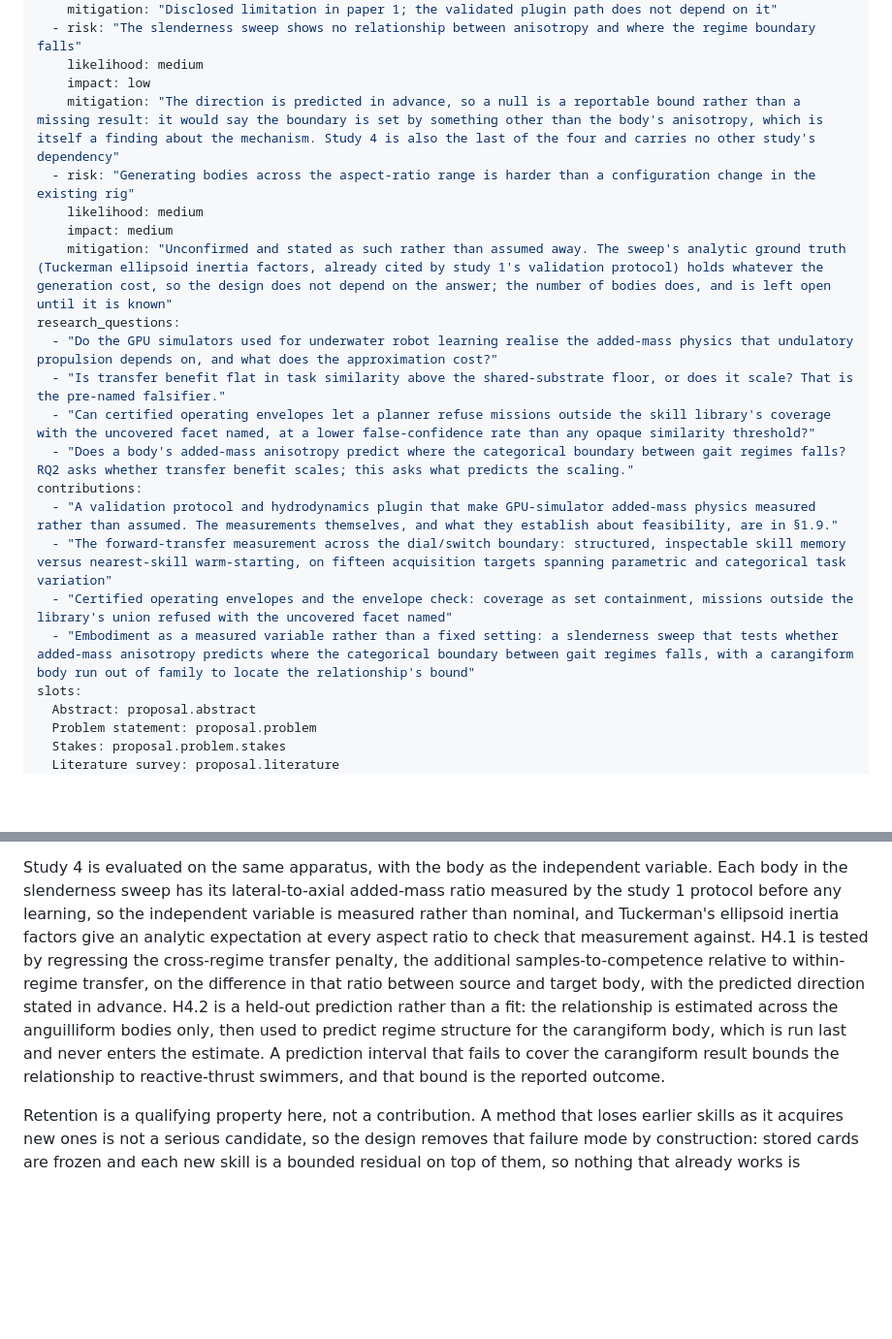
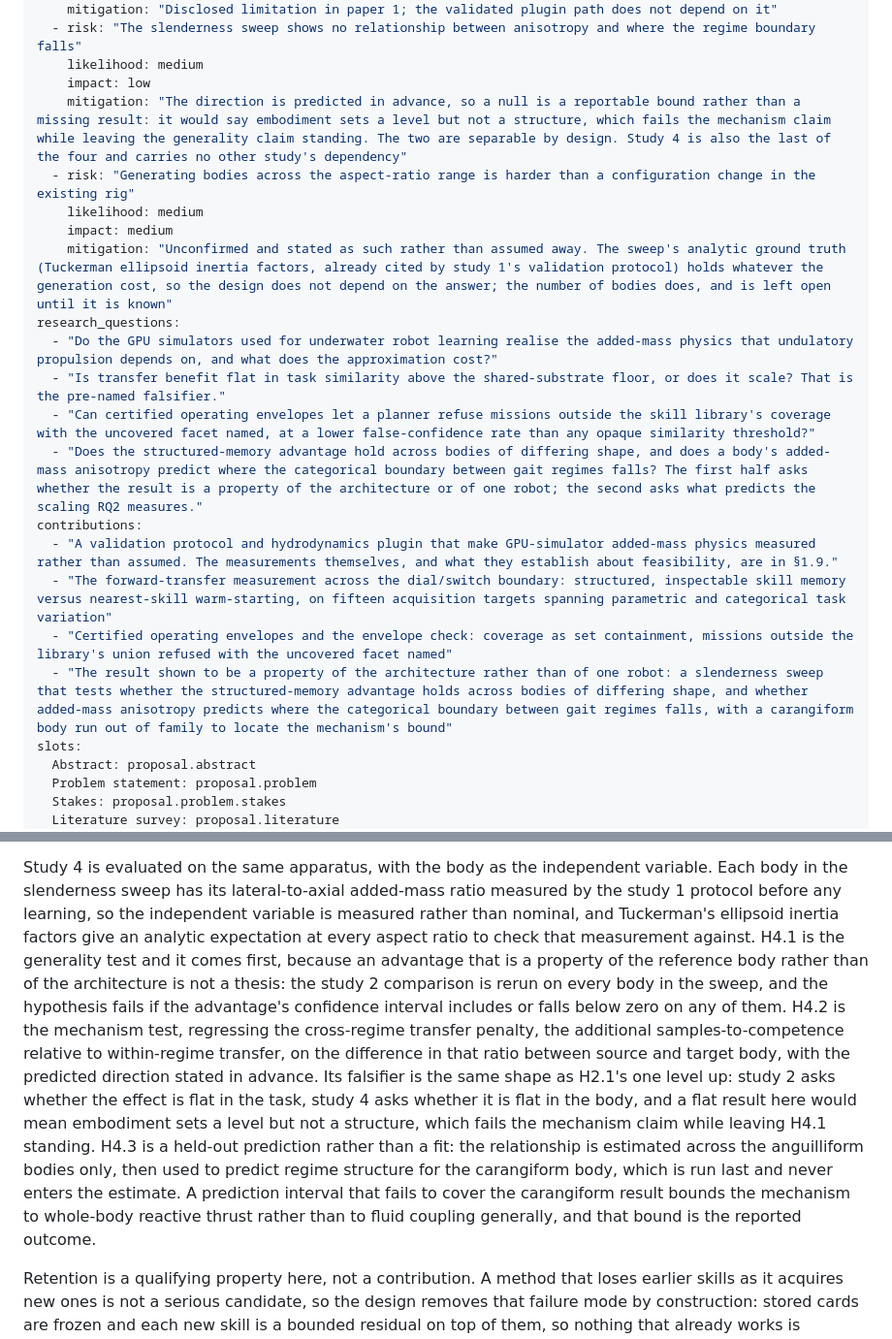
Before and after one commit to jeffrichley/phd, a Markdown page: content/proposal.md, 2 parts joined by grey strips. Shown at 97% size. Rendered like a GitHub page; blank space fills up the shorter version.

Commit message:
content: RQ4 gets three hypotheses, generality first
phd-lab#38, redraft. Jeff said what the fourth study is for: "to show it
works over other types and shapes of bodies." That is a generality claim
about the architecture. The previous draft asked only whether anisotropy
predicts where the boundary falls, which is a mechanism claim about the
physics. A committee could accept the mechanism hypothesis and still not
know the method generalises, so the claim Jeff asked for was not being
tested.

Generality is now H4.1 and comes first because it is the claim: the study
2 comparison is rerun on every body in the sweep, and it fails if the
advantage's interval includes zero on any of them, which would make the
advantage a property of the reference body rather than of the
architecture. Mechanism is H4.2. The held-out carangiform prediction is
H4.3.

The two are separable by design and the risk row now says so: a flat
result fails the mechanism claim while leaving generality standing.

The held-out framing moved into H4.3's statement rather than living only
in S1.8. The ledger is the preregistration, so the statement is what gets
cited when the result lands, and a statement that does not say held-out
leaves the circularity reading available to a hostile reader. S1.8 keeps
the fuller explanation as elaboration.

S1.8 also now names the structural echo: H2.1's falsifier is "transfer
benefit is flat in task similarity" and H4.2's is "the penalty is flat in
anisotropy difference". Study 2 asks whether the effect is flat in the
task, study 4 whether it is flat in the body. Same shape one level up.

RQ4's own question was rewritten to cover both halves. It had asked only
the mechanism question while its first hypothesis tested generality, so
the question did not cover its own ledger. That rewrite is mine and is
flagged for Jeff rather than assumed.

S1.5 and S1.7 realigned to lead with generality. Nine hypotheses now, and
every derived counter picked it up.

STILL NOT DEPLOYED. Jeff reads and rules on all three.

```diff
--- a/content/proposal.md
+++ b/content/proposal.md
@@ -24,7 +24,7 @@ risks:
   - risk: "The slenderness sweep shows no relationship between anisotropy and where the regime boundary falls"
     likelihood: medium
     impact: low
-    mitigation: "The direction is predicted in advance, so a null is a reportable bound rather than a missing result: it would say the boundary is set by something other than the body's anisotropy, which is itself a finding about the mechanism. Study 4 is also the last of the four and carries no other study's dependency"
+    mitigation: "The direction is predicted in advance, so a null is a reportable bound rather than a missing result: it would say embodiment sets a level but not a structure, which fails the mechanism claim while leaving the generality claim standing. The two are separable by design. Study 4 is also the last of the four and carries no other study's dependency"
   - risk: "Generating bodies across the aspect-ratio range is harder than a configuration change in the existing rig"
     likelihood: medium
     impact: medium
@@ -33,12 +33,12 @@ research_questions:
   - "Do the GPU simulators used for underwater robot learning realise the added-mass physics that undulatory propulsion depends on, and what does the approximation cost?"
   - "Is transfer benefit flat in task similarity above the shared-substrate floor, or does it scale? That is the pre-named falsifier."
   - "Can certified operating envelopes let a planner refuse missions outside the skill library's coverage with the uncovered facet named, at a lower false-confidence rate than any opaque similarity threshold?"
-  - "Does a body's added-mass anisotropy predict where the categorical boundary between gait regimes falls? RQ2 asks whether transfer benefit scales; this asks what predicts the scaling."
+  - "Does the structured-memory advantage hold across bodies of differing shape, and does a body's added-mass anisotropy predict where the categorical boundary between gait regimes falls? The first half asks whether the result is a property of the architecture or of one robot; the second asks what predicts the scaling RQ2 measures."
 contributions:
   - "A validation protocol and hydrodynamics plugin that make GPU-simulator added-mass physics measured rather than assumed. The measurements themselves, and what they establish about feasibility, are in §1.9."
   - "The forward-transfer measurement across the dial/switch boundary: structured, inspectable skill memory versus nearest-skill warm-starting, on fifteen acquisition targets spanning parametric and categorical task variation"
   - "Certified operating envelopes and the envelope check: coverage as set containment, missions outside the library's union refused with the uncovered facet named"
-  - "Embodiment as a measured variable rather than a fixed setting: a slenderness sweep that tests whether added-mass anisotropy predicts where the categorical boundary between gait regimes falls, with a carangiform body run out of family to locate the relationship's bound"
+  - "The result shown to be a property of the architecture rather than of one robot: a slenderness sweep that tests whether the structured-memory advantage holds across bodies of differing shape, and whether added-mass anisotropy predicts where the categorical boundary between gait regimes falls, with a carangiform body run out of family to locate the mechanism's bound"
 slots:
   Abstract: proposal.abstract
   Problem statement: proposal.problem
@@ -219,14 +219,22 @@ Study 4 is evaluated on the same apparatus, with the body as the independent var
 Each body in the slenderness sweep has its lateral-to-axial added-mass ratio measured by
 the study 1 protocol before any learning, so the independent variable is measured rather
 than nominal, and Tuckerman's ellipsoid inertia factors give an analytic expectation at
-every aspect ratio to check that measurement against. H4.1 is tested by regressing the
-cross-regime transfer penalty, the additional samples-to-competence relative to
-within-regime transfer, on the difference in that ratio between source and target body,
-with the predicted direction stated in advance. H4.2 is a held-out prediction rather than
+every aspect ratio to check that measurement against. H4.1 is the generality
+test and it comes first, because an advantage that is a property of the reference body
+rather than of the architecture is not a thesis: the study 2 comparison is rerun on every
+body in the sweep, and the hypothesis fails if the advantage's confidence interval includes
+or falls below zero on any of them. H4.2 is the mechanism test, regressing the cross-regime
+transfer penalty, the additional samples-to-competence relative to within-regime transfer,
+on the difference in that ratio between source and target body, with the predicted
+direction stated in advance. Its falsifier is the same shape as H2.1's one level up: study
+2 asks whether the effect is flat in the task, study 4 asks whether it is flat in the body,
+and a flat result here would mean embodiment sets a level but not a structure, which fails
+the mechanism claim while leaving H4.1 standing. H4.3 is a held-out prediction rather than
 a fit: the relationship is estimated across the anguilliform bodies only, then used to
 predict regime structure for the carangiform body, which is run last and never enters the
 estimate. A prediction interval that fails to cover the carangiform result bounds the
-relationship to reactive-thrust swimmers, and that bound is the reported outcome.
+mechanism to whole-body reactive thrust rather than to fluid coupling generally, and that
+bound is the reported outcome.
 
 Retention is a qualifying property here, not a contribution. A method that loses earlier
 skills as it acquires new ones is not a serious candidate, so the design removes that
```
Also changed, not shown: content/questions.md (+9 -5 lines).
